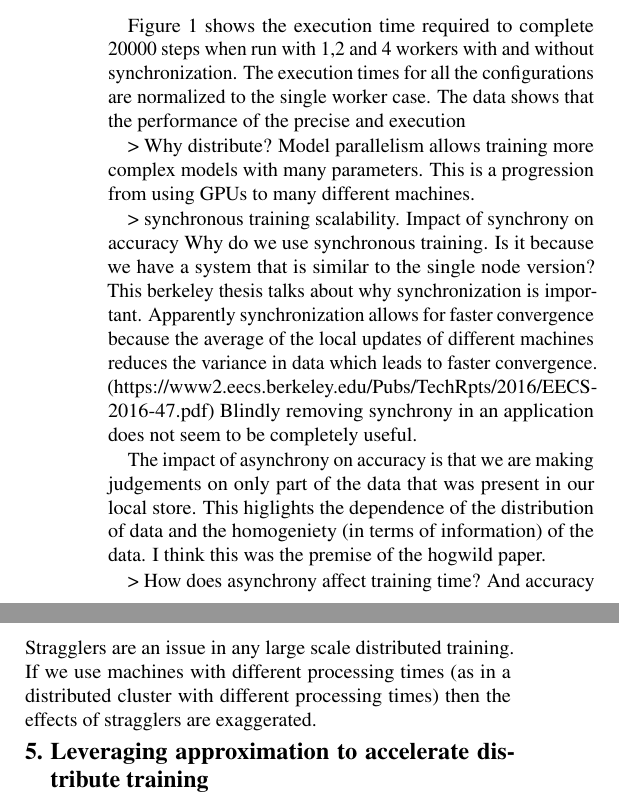
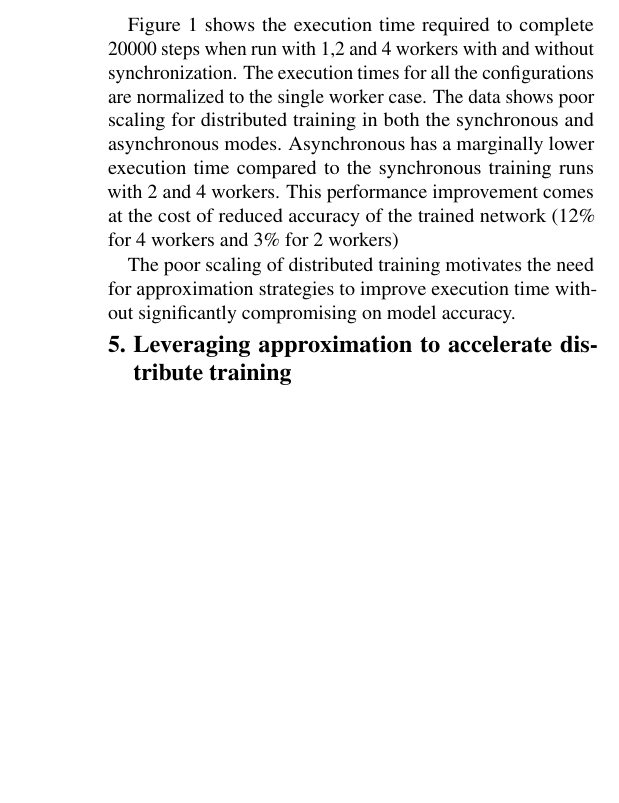
Before and after one commit to nanditav/15712-Project-Report, a LaTeX document (Report/paper.tex, which reads Report/motivation.tex): two parts of the columns of page 2 of 4 before the commit and part of one column of page 2 of 4 after it, the two joined at a grey line, cut so that both start at the same text, the shorter picture padded with empty space. Compiled offline with pdfLaTeX.

Commit message:
motivation first draft

```diff
--- a/Report/motivation.tex
+++ b/Report/motivation.tex
@@ -48,36 +48,40 @@ Figure \ref{fig:scalability} shows the execution time required
 to complete 20000 steps when run with 1,2 and 4 workers with
 and without synchronization. The
 execution times for all the configurations are normalized to
-the single worker case. The data shows that the performance
-of the precise and execution
+the single worker case. The data shows poor scaling for distributed
+training in both the synchronous and asynchronous modes. Asynchronous
+has a marginally lower execution time compared to the synchronous
+training runs with 2 and 4 workers. This performance improvement
+comes at the cost of reduced accuracy of the trained network (12\%
+for 4 workers and 3\% for 2 workers)
 
+The poor scaling of distributed training motivates the need for
+approximation strategies to improve execution time without
+significantly compromising on model accuracy.
 
-
-
-
-> Why distribute?
-Model parallelism allows training more complex models with many
-parameters. This is a progression from using GPUs to many different
-machines.
-
-> synchronous training scalability. Impact of synchrony on accuracy
-Why do we use synchronous training. Is it because we have a system
-that is similar to the single node version?
-This berkeley thesis talks about why synchronization is important.
-Apparently synchronization allows for faster convergence because
-the average of the local updates of different machines reduces the
-variance in data which leads to faster convergence. (https://www2.eecs.berkeley.edu/Pubs/TechRpts/2016/EECS-2016-47.pdf)
-Blindly removing synchrony in an application does not seem to be
-completely useful.
-
-The impact of asynchrony on accuracy is that we are making judgements
-on only part of the data that was present in our local store. This
-higlights the dependence of the distribution of data and the homogeniety
-(in terms of information) of the data. I think this was the premise of
-the hogwild paper.
-
-> How does asynchrony affect training time? And accuracy
-Stragglers are an issue in any large scale distributed training. If
-we use machines with different processing times (as in a distributed
-cluster with different processing times) then the effects of stragglers
-are exaggerated.
+%% > Why distribute?
+%% Model parallelism allows training more complex models with many
+%% parameters. This is a progression from using GPUs to many different
+%% machines.
+%%
+%% > synchronous training scalability. Impact of synchrony on accuracy
+%% Why do we use synchronous training. Is it because we have a system
+%% that is similar to the single node version?
+%% This berkeley thesis talks about why synchronization is important.
+%% Apparently synchronization allows for faster convergence because
+%% the average of the local updates of different machines reduces the
+%% variance in data which leads to faster convergence. (https://www2.eecs.berkeley.edu/Pubs/TechRpts/2016/EECS-2016-47.pdf)
+%% Blindly removing synchrony in an application does not seem to be
+%% completely useful.
+%%
+%% The impact of asynchrony on accuracy is that we are making judgements
+%% on only part of the data that was present in our local store. This
+%% higlights the dependence of the distribution of data and the homogeniety
+%% (in terms of information) of the data. I think this was the premise of
+%% the hogwild paper.
+%%
+%% > How does asynchrony affect training time? And accuracy
+%% Stragglers are an issue in any large scale distributed training. If
+%% we use machines with different processing times (as in a distributed
+%% cluster with different processing times) then the effects of stragglers
+%% are exaggerated.
```
